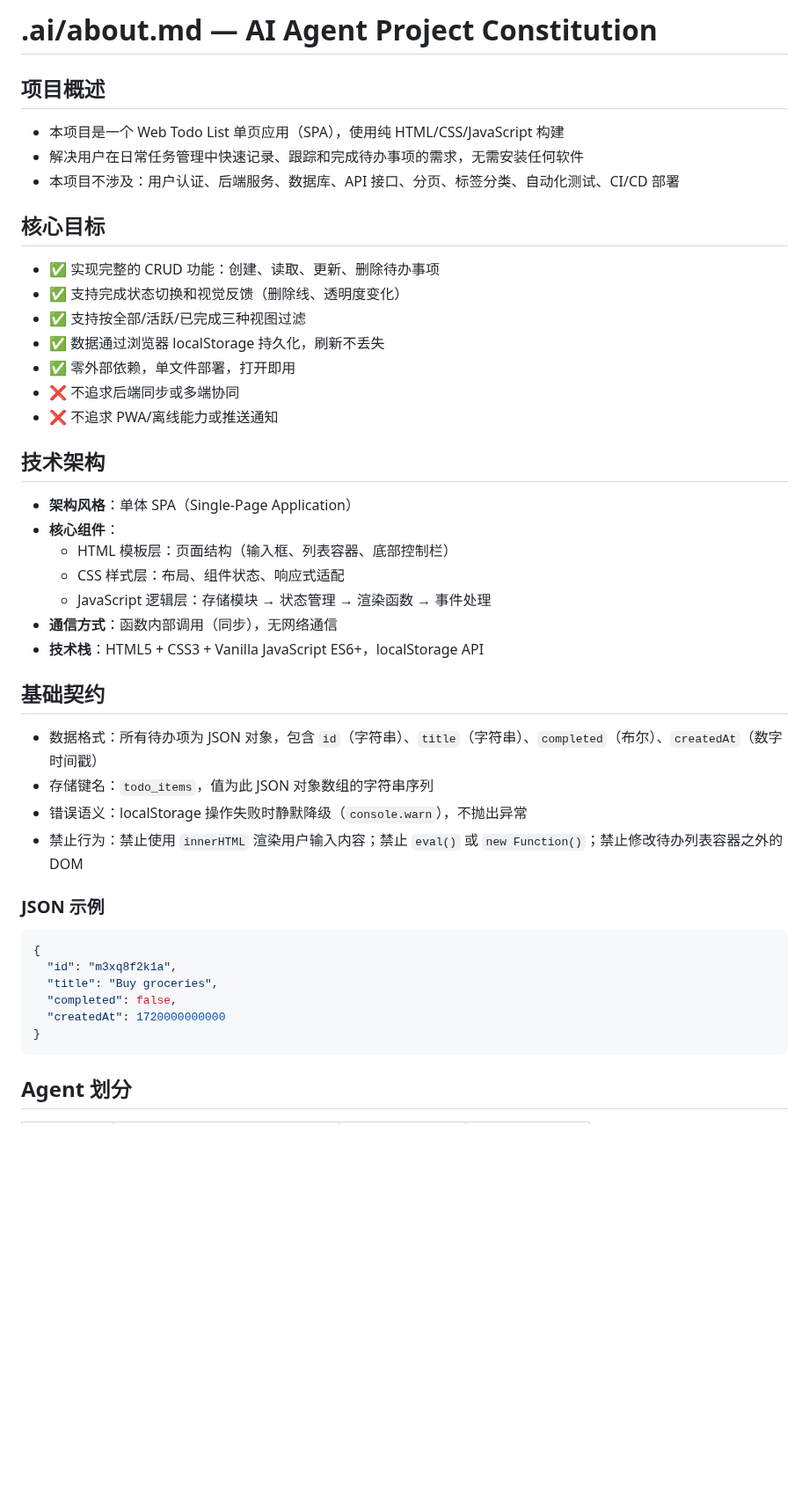
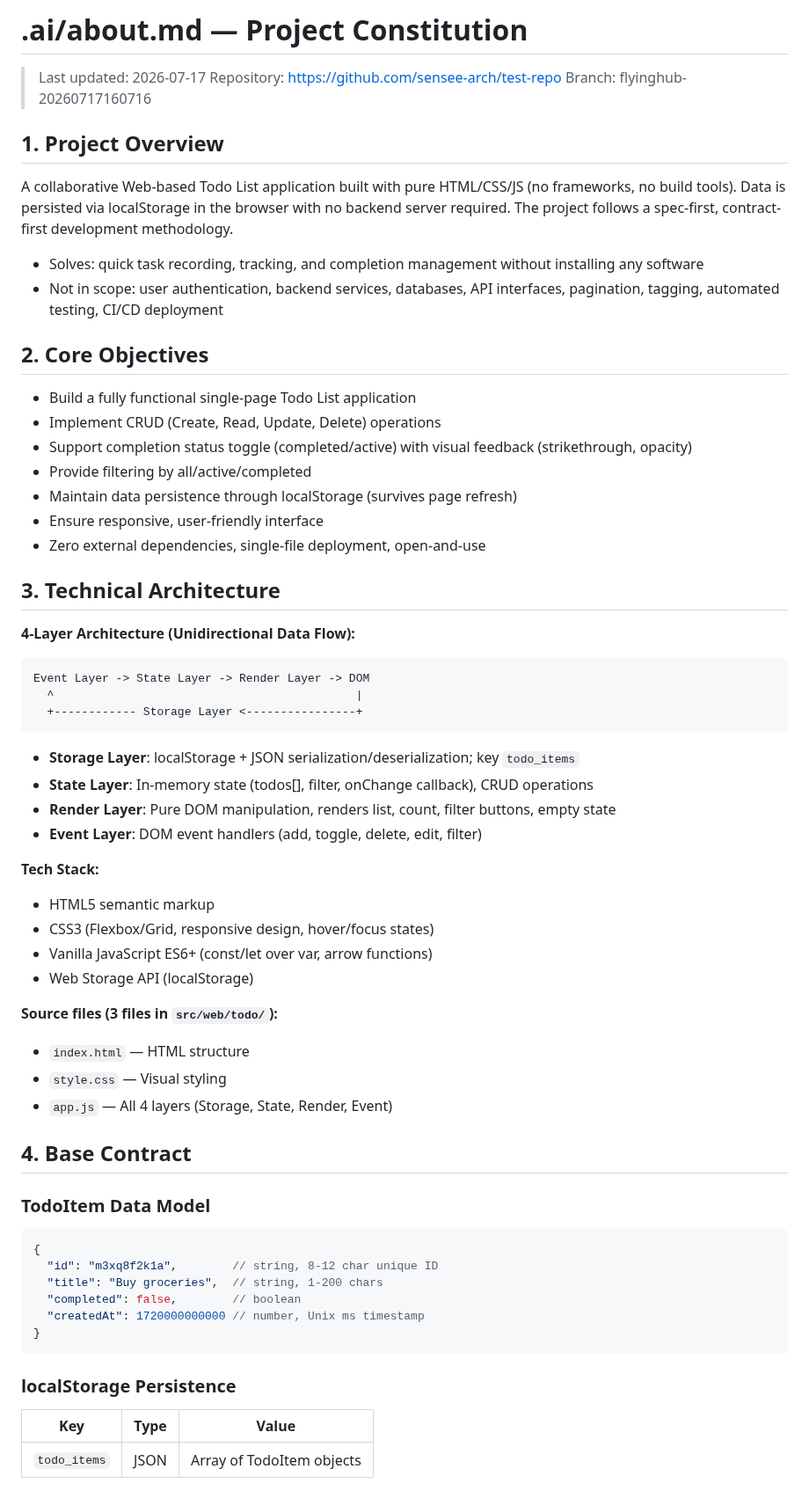
Before and after one commit to sensee-arch/test-repo, a Markdown page: .ai/about.md, the part around one of its changes. Shown at 88% size. GitHub-like rendering; blank space fills up the shorter version.

Commit message:
[Boot] update project constitution with 8 sections

````diff
--- a/.ai/about.md
+++ b/.ai/about.md
@@ -1,47 +1,66 @@
-# .ai/about.md — AI Agent Project Constitution
+# .ai/about.md — Project Constitution
 
-## 项目概述
+> Last updated: 2026-07-17
+> Repository: https://github.com/sensee-arch/test-repo
+> Branch: flyinghub-20260717160716
 
-- 本项目是一个 Web Todo List 单页应用（SPA），使用纯 HTML/CSS/JavaScript 构建
-- 解决用户在日常任务管理中快速记录、跟踪和完成待办事项的需求，无需安装任何软件
-- 本项目不涉及：用户认证、后端服务、数据库、API 接口、分页、标签分类、自动化测试、CI/CD 部署
+## 1. Project Overview
 
-## 核心目标
+A collaborative Web-based Todo List application built with pure HTML/CSS/JS (no frameworks, no build tools). Data is persisted via localStorage in the browser with no backend server required. The project follows a spec-first, contract-first development methodology.
 
-- ✅ 实现完整的 CRUD 功能：创建、读取、更新、删除待办事项
-- ✅ 支持完成状态切换和视觉反馈（删除线、透明度变化）
-- ✅ 支持按全部/活跃/已完成三种视图过滤
-- ✅ 数据通过浏览器 localStorage 持久化，刷新不丢失
-- ✅ 零外部依赖，单文件部署，打开即用
-- ❌ 不追求后端同步或多端协同
-- ❌ 不追求 PWA/离线能力或推送通知
+- Solves: quick task recording, tracking, and completion management without installing any software
+- Not in scope: user authentication, backend services, databases, API interfaces, pagination, tagging, automated testing, CI/CD deployment
 
-## 技术架构
+## 2. Core Objectives
 
-- **架构风格**：单体 SPA（Single-Page Application）
-- **核心组件**：
-  - HTML 模板层：页面结构（输入框、列表容器、底部控制栏）
-  - CSS 样式层：布局、组件状态、响应式适配
-  - JavaScript 逻辑层：存储模块 → 状态管理 → 渲染函数 → 事件处理
-- **通信方式**：函数内部调用（同步），无网络通信
-- **技术栈**：HTML5 + CSS3 + Vanilla JavaScript ES6+，localStorage API
+- Build a fully functional single-page Todo List application
+- Implement CRUD (Create, Read, Update, Delete) operations
+- Support completion status toggle (completed/active) with visual feedback (strikethrough, opacity)
+- Provide filtering by all/active/completed
+- Maintain data persistence through localStorage (survives page refresh)
+- Ensure responsive, user-friendly interface
+- Zero external dependencies, single-file deployment, open-and-use
 
-## 基础契约
+## 3. Technical Architecture
 
-- 数据格式：所有待办项为 JSON 对象，包含 `id`（字符串）、`title`（字符串）、`completed`（布尔）、`createdAt`（数字时间戳）
-- 存储键名：`todo_items`，值为此 JSON 对象数组的字符串序列
-- 错误语义：localStorage 操作失败时静默降级（`console.warn`），不抛出异常
-- 禁止行为：禁止使用 `innerHTML` 渲染用户输入内容；禁止 `eval()` 或 `new Function()`；禁止修改待办列表容器之外的 DOM
+**4-Layer Architecture (Unidirectional Data Flow):**
 
-### JSON 示例
-```json
+```
+Event Layer -> State Layer -> Render Layer -> DOM
+  ^                                            |
+  +------------ Storage Layer <----------------+
+```
+
+- **Storage Layer**: localStorage + JSON serialization/deserialization; key `todo_items`
+- **State Layer**: In-memory state (todos[], filter, onChange callback), CRUD operations
+- **Render Layer**: Pure DOM manipulation, renders list, count, filter buttons, empty state
+- **Event Layer**: DOM event handlers (add, toggle, delete, edit, filter)
+
+**Tech Stack:**
+- HTML5 semantic markup
+- CSS3 (Flexbox/Grid, responsive design, hover/focus states)
+- Vanilla JavaScript ES6+ (const/let over var, arrow functions)
+- Web Storage API (localStorage)
+
+**Source files (3 files in `src/web/todo/`):**
+- `index.html` — HTML structure
+- `style.css` — Visual styling
+- `app.js` — All 4 layers (Storage, State, Render, Event)
+
+## 4. Base Contract
+
+### TodoItem Data Model
+```javascript
 {
-  "id": "m3xq8f2k1a",
-  "title": "Buy groceries",
-  "completed": false,
-  "createdAt": 1720000000000
+  "id": "m3xq8f2k1a",        // string, 8-12 char unique ID
+  "title": "Buy groceries",  // string, 1-200 chars
+  "completed": false,        // boolean
+  "createdAt": 1720000000000 // number, Unix ms timestamp
 }
 ```
 
-## Agent 划分
+### localStorage Persistence
+| Key | Type | Value |
+|-----|------|-------|
+| `todo_items` | JSON | Array of TodoItem objects |
 
````
Also changed, not shown: other parts of .ai/about.md (+55 -20 lines).
